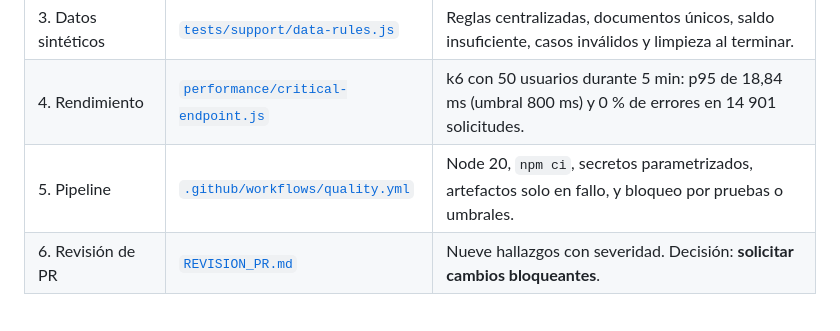
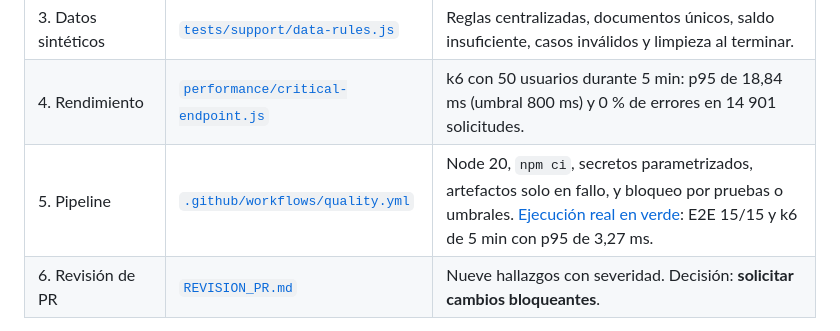
Before and after one commit to libanielvargas/periferia-lider-qe-quality-engineering-2026, a Markdown page: README.md, the part around the change. GitHub-like rendering.

Commit message:
docs: registrar la ejecución real del pipeline en GitHub Actions (run 40805453568)

```diff
--- a/README.md
+++ b/README.md
@@ -12,7 +12,7 @@ El evaluador entregó una aplicación pequeña (Express, frontend vanilla y una
 | 2. Automatización | [`tests/e2e/`](tests/e2e) | Flujo cliente → operación → interfaz → API, con Page Object, esperas por condición y pruebas independientes. **15 pruebas: 13 conformes y 2 defectos abiertos como fallo esperado.** |
 | 3. Datos sintéticos | [`tests/support/data-rules.js`](tests/support/data-rules.js) | Reglas centralizadas, documentos únicos, saldo insuficiente, casos inválidos y limpieza al terminar. |
 | 4. Rendimiento | [`performance/critical-endpoint.js`](performance/critical-endpoint.js) | k6 con 50 usuarios durante 5 min: p95 de 18,84 ms (umbral 800 ms) y 0 % de errores en 14 901 solicitudes. |
-| 5. Pipeline | [`.github/workflows/quality.yml`](.github/workflows/quality.yml) | Node 20, `npm ci`, secretos parametrizados, artefactos solo en fallo, y bloqueo por pruebas o umbrales. |
+| 5. Pipeline | [`.github/workflows/quality.yml`](.github/workflows/quality.yml) | Node 20, `npm ci`, secretos parametrizados, artefactos solo en fallo, y bloqueo por pruebas o umbrales. [Ejecución real en verde](https://github.com/libanielvargas/periferia-lider-qe-quality-engineering-2026/actions/runs/40805453568): E2E 15/15 y k6 de 5 min con p95 de 3,27 ms. |
 | 6. Revisión de PR | [`REVISION_PR.md`](REVISION_PR.md) | Nueve hallazgos con severidad. Decisión: **solicitar cambios bloqueantes**. |
 
 Las decisiones técnicas, las limitaciones, los tiempos y el uso de IA están en [`DECISIONES.md`](DECISIONES.md); el orden de trabajo, en [`CAMBIOS.md`](CAMBIOS.md) y en el historial de Git.
```
Also changed, not shown: DECISIONES.md (+3 -2 lines), evidencias/publicacion/github-actions-run-40805453568.md (added, +20 -0 lines).
